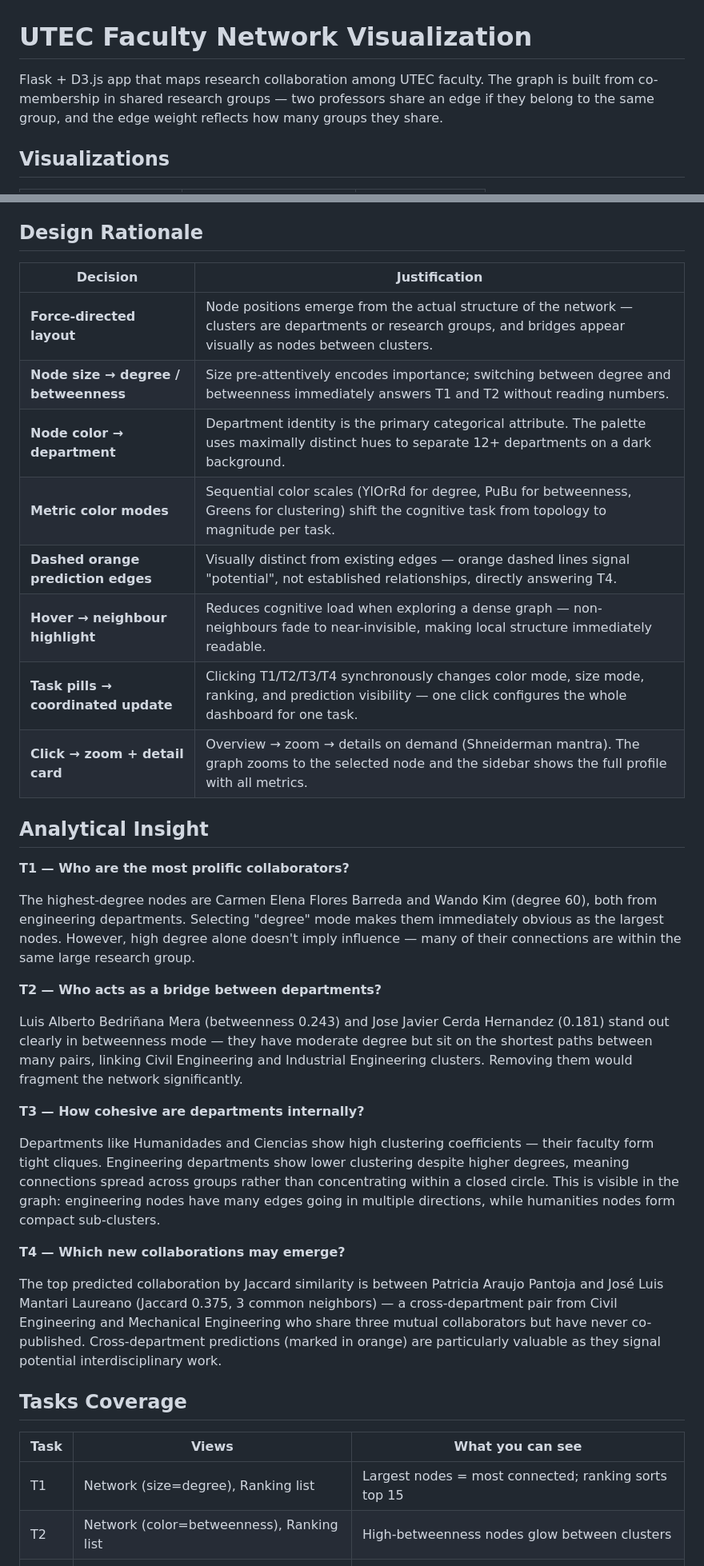
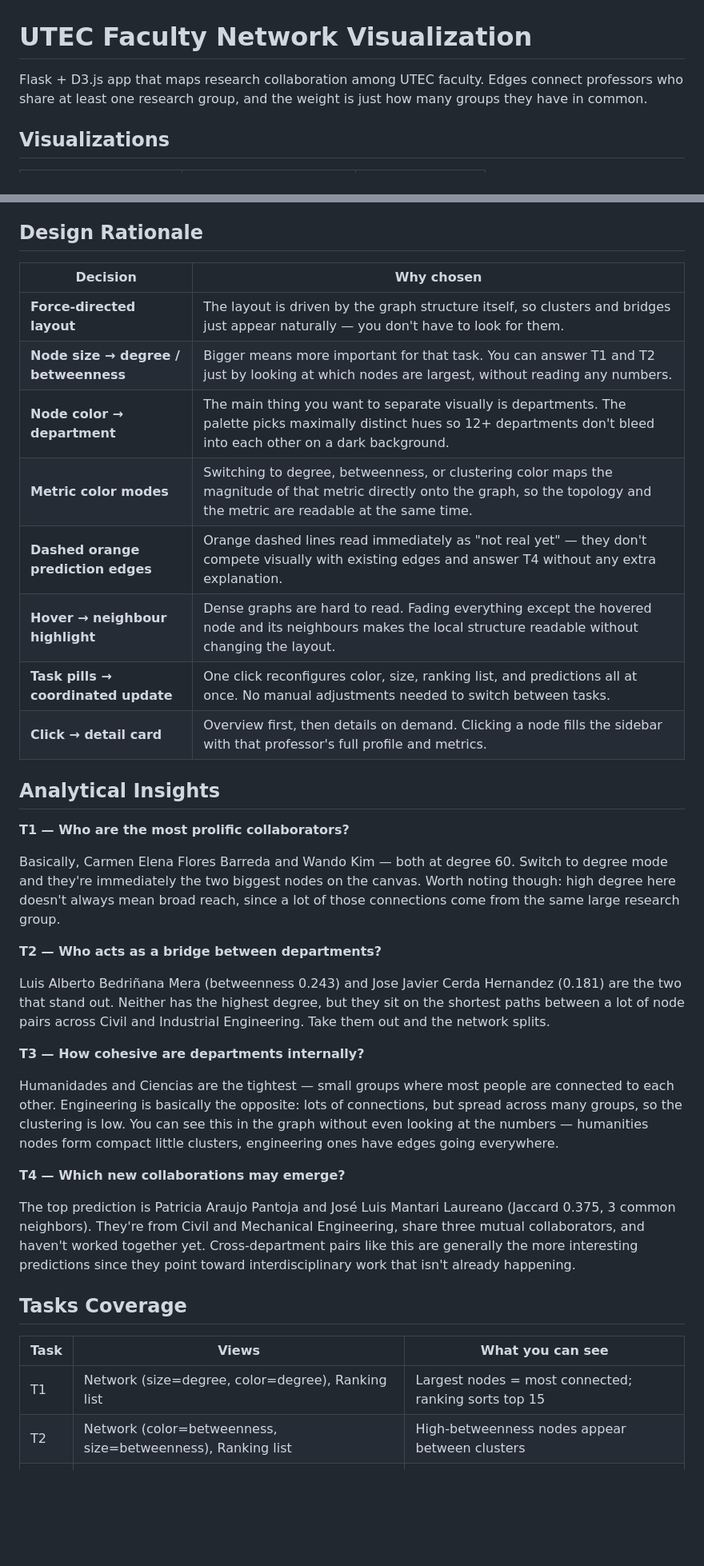
Before and after one commit to paolovasquezg/NetworkVis, a Markdown page: README.md, 2 parts joined by grey strips. Shown at 80% size. Rendered like a GitHub page; blank space fills up the shorter version.

```diff
--- a/README.md
+++ b/README.md
@@ -1,6 +1,6 @@
 # UTEC Faculty Network Visualization
 
-Flask + D3.js app that maps research collaboration among UTEC faculty. The graph is built from co-membership in shared research groups — two professors share an edge if they belong to the same group, and the edge weight reflects how many groups they share.
+Flask + D3.js app that maps research collaboration among UTEC faculty. Edges connect professors who share at least one research group, and the weight is just how many groups they have in common.
 
 ## Visualizations
 
@@ -18,40 +18,40 @@ Flask + D3.js app that maps research collaboration among UTEC faculty. The graph
 
 ## Design Rationale
 
-| Decision | Justification |
+| Decision | Why chosen |
 |---|---|
-| **Force-directed layout** | Node positions emerge from the actual structure of the network — clusters are departments or research groups, and bridges appear visually as nodes between clusters. |
-| **Node size → degree / betweenness** | Size pre-attentively encodes importance; switching between degree and betweenness immediately answers T1 and T2 without reading numbers. |
-| **Node color → department** | Department identity is the primary categorical attribute. The palette uses maximally distinct hues to separate 12+ departments on a dark background. |
-| **Metric color modes** | Sequential color scales (YlOrRd for degree, PuBu for betweenness, Greens for clustering) shift the cognitive task from topology to magnitude per task. |
-| **Dashed orange prediction edges** | Visually distinct from existing edges — orange dashed lines signal "potential", not established relationships, directly answering T4. |
-| **Hover → neighbour highlight** | Reduces cognitive load when exploring a dense graph — non-neighbours fade to near-invisible, making local structure immediately readable. |
-| **Task pills → coordinated update** | Clicking T1/T2/T3/T4 synchronously changes color mode, size mode, ranking, and prediction visibility — one click configures the whole dashboard for one task. |
-| **Click → zoom + detail card** | Overview → zoom → details on demand (Shneiderman mantra). The graph zooms to the selected node and the sidebar shows the full profile with all metrics. |
+| **Force-directed layout** | The layout is driven by the graph structure itself, so clusters and bridges just appear naturally — you don't have to look for them. |
+| **Node size → degree / betweenness** | Bigger means more important for that task. You can answer T1 and T2 just by looking at which nodes are largest, without reading any numbers. |
+| **Node color → department** | The main thing you want to separate visually is departments. The palette picks maximally distinct hues so 12+ departments don't bleed into each other on a dark background. |
+| **Metric color modes** | Switching to degree, betweenness, or clustering color maps the magnitude of that metric directly onto the graph, so the topology and the metric are readable at the same time. |
+| **Dashed orange prediction edges** | Orange dashed lines read immediately as "not real yet" — they don't compete visually with existing edges and answer T4 without any extra explanation. |
+| **Hover → neighbour highlight** | Dense graphs are hard to read. Fading everything except the hovered node and its neighbours makes the local structure readable without changing the layout. |
+| **Task pills → coordinated update** | One click reconfigures color, size, ranking list, and predictions all at once. No manual adjustments needed to switch between tasks. |
+| **Click → detail card** | Overview first, then details on demand. Clicking a node fills the sidebar with that professor's full profile and metrics. |
 
-## Analytical Insight
+## Analytical Insights
 
 **T1 — Who are the most prolific collaborators?**
 
-The highest-degree nodes are Carmen Elena Flores Barreda and Wando Kim (degree 60), both from engineering departments. Selecting "degree" mode makes them immediately obvious as the largest nodes. However, high degree alone doesn't imply influence — many of their connections are within the same large research group.
+Basically, Carmen Elena Flores Barreda and Wando Kim — both at degree 60. Switch to degree mode and they're immediately the two biggest nodes on the canvas. Worth noting though: high degree here doesn't always mean broad reach, since a lot of those connections come from the same large research group.
 
 **T2 — Who acts as a bridge between departments?**
 
-Luis Alberto Bedriñana Mera (betweenness 0.243) and Jose Javier Cerda Hernandez (0.181) stand out clearly in betweenness mode — they have moderate degree but sit on the shortest paths between many pairs, linking Civil Engineering and Industrial Engineering clusters. Removing them would fragment the network significantly.
+Luis Alberto Bedriñana Mera (betweenness 0.243) and Jose Javier Cerda Hernandez (0.181) are the two that stand out. Neither has the highest degree, but they sit on the shortest paths between a lot of node pairs across Civil and Industrial Engineering. Take them out and the network splits.
 
 **T3 — How cohesive are departments internally?**
 
-Departments like Humanidades and Ciencias show high clustering coefficients — their faculty form tight cliques. Engineering departments show lower clustering despite higher degrees, meaning connections spread across groups rather than concentrating within a closed circle. This is visible in the graph: engineering nodes have many edges going in multiple directions, while humanities nodes form compact sub-clusters.
+Humanidades and Ciencias are the tightest — small groups where most people are connected to each other. Engineering is basically the opposite: lots of connections, but spread across many groups, so the clustering is low. You can see this in the graph without even looking at the numbers — humanities nodes form compact little clusters, engineering ones have edges going everywhere.
 
 **T4 — Which new collaborations may emerge?**
 
-The top predicted collaboration by Jaccard similarity is between Patricia Araujo Pantoja and José Luis Mantari Laureano (Jaccard 0.375, 3 common neighbors) — a cross-department pair from Civil Engineering and Mechanical Engineering who share three mutual collaborators but have never co-published. Cross-department predictions (marked in orange) are particularly valuable as they signal potential interdisciplinary work.
+The top prediction is Patricia Araujo Pantoja and José Luis Mantari Laureano (Jaccard 0.375, 3 common neighbors). They're from Civil and Mechanical Engineering, share three mutual collaborators, and haven't worked together yet. Cross-department pairs like this are generally the more interesting predictions since they point toward interdisciplinary work that isn't already happening.
 
 ## Tasks Coverage
 
 | Task | Views | What you can see |
 |---|---|---|
-| T1 | Network (size=degree), Ranking list | Largest nodes = most connected; ranking sorts top 15 |
-| T2 | Network (color=betweenness), Ranking list | High-betweenness nodes glow between clusters |
+| T1 | Network (size=degree, color=degree), Ranking list | Largest nodes = most connected; ranking sorts top 15 |
+| T2 | Network (color=betweenness, size=betweenness), Ranking list | High-betweenness nodes appear between clusters |
 | T3 | Network (color=clustering), Dept filter | Filter by department to see internal cohesion |
 | T4 | Prediction list, Dashed orange edges | Top 20 dashed links show likely future collaborations |
```
Also changed, not shown: other parts of README.md (+29 -15 lines), images/visualization.png (added).
